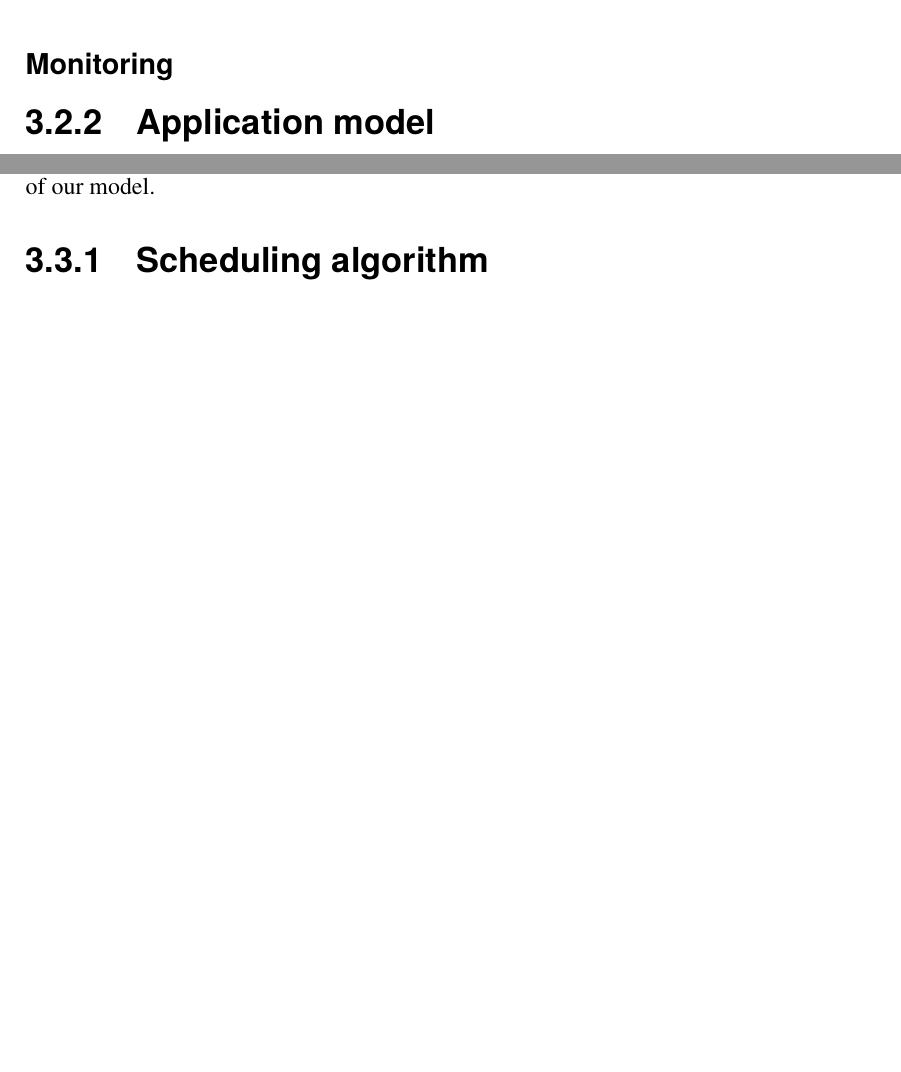
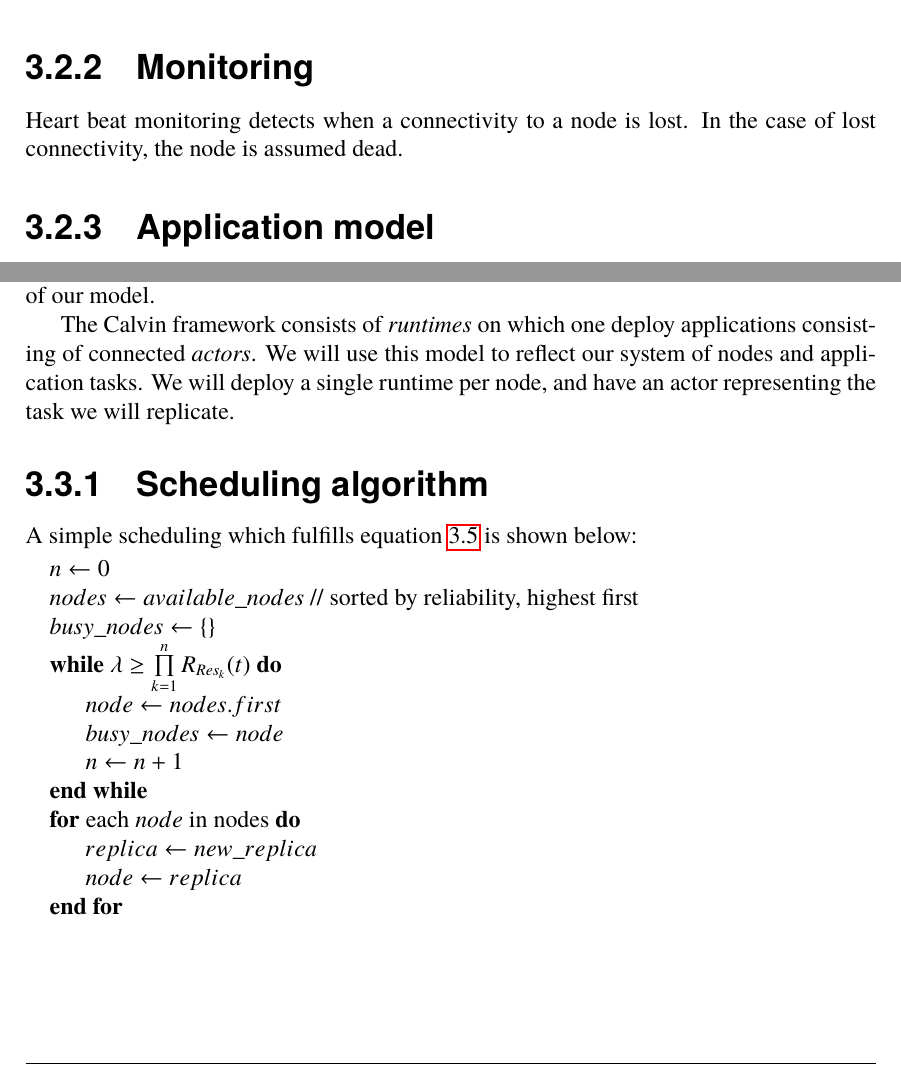
Before and after one commit to PStahl/master_thesis, a LaTeX thesis (report.tex): two parts of pages 26 and 28 of 58, joined at a grey line, cut at the place of the change, the shorter picture padded with empty space. Compiled offline with pdfLaTeX.

Commit message:
add simple scheduling algorithms

```diff
--- a/report.tex
+++ b/report.tex
@@ -7,6 +7,7 @@
 \usepackage{amsthm}
 %\usepackage{makeidx}
 \usepackage{graphicx}
+\usepackage{algpseudocode}
 \usepackage[titletoc, header, page]{appendix}
 
 \usepackage{hyperref}
@@ -395,8 +396,8 @@ In this paper we assume a distributed cloud system, with heterogenous hardware a
 
 All information is globally accessed, hence we do not assume a single stable storage, but instead, information is shared in a multicast approach.
 
-\subsubsection{Monitoring}
-%TODO
+\subsection{Monitoring}
+Heart beat monitoring detects when a connectivity to a node is lost. In the case of lost connectivity, the node is assumed dead.
 
 \subsection{Application model}
 The fault-tolerant framework presented in this paper is general and may be used in various contexts. However, it is of special value for long running applications in a dynamic where a certain level of reliability must be met, but the reliability of the resources vary over time.
@@ -476,8 +477,27 @@ The scheduling problem to fulfil a reliability $\lambda$ refers to selecting $n$
 \section{Implementation} \label{sec:implementation}
 For implementing our model, we use an actor based application environment called \emph{Calvin} \cite{calvin}. Calvin is developed by \emph{Ericsson} and made open source in the summer of 2015. While Calvin is an application environment for IoT applications, is suites well for implementation of our model.
 
+The Calvin framework consists of \emph{runtimes} on which one deploy applications consisting of connected \emph{actors}. We will use this model to reflect our system of nodes and application tasks. We will deploy a single runtime per node, and have an actor representing the task we will replicate.
+
+
 \subsection{Scheduling algorithm}
-%TODO
+A simple scheduling which fulfills equation~\ref{eq:desired_rel} is shown below:
+
+\begin{algorithmic}
+\State $n\gets 0$
+\State $nodes\gets available\_nodes$     // sorted by reliability, highest first
+\State $busy\_nodes\gets \{\}$
+\While {$\lambda \geq \prod\limits_{k=1}^n  R_{Res_k}(t)$}
+	\State $node\gets nodes.first$
+	\State $busy\_nodes\gets node$
+	\State $n\gets n + 1$
+\EndWhile
+
+\For{each $node$ in nodes}
+	\State $replica\gets new\_replica$
+	\State $node\gets replica$
+\EndFor
+\end{algorithmic}
 
 \chapter{Evaluation} \label{ch:evaluation}
 
```
